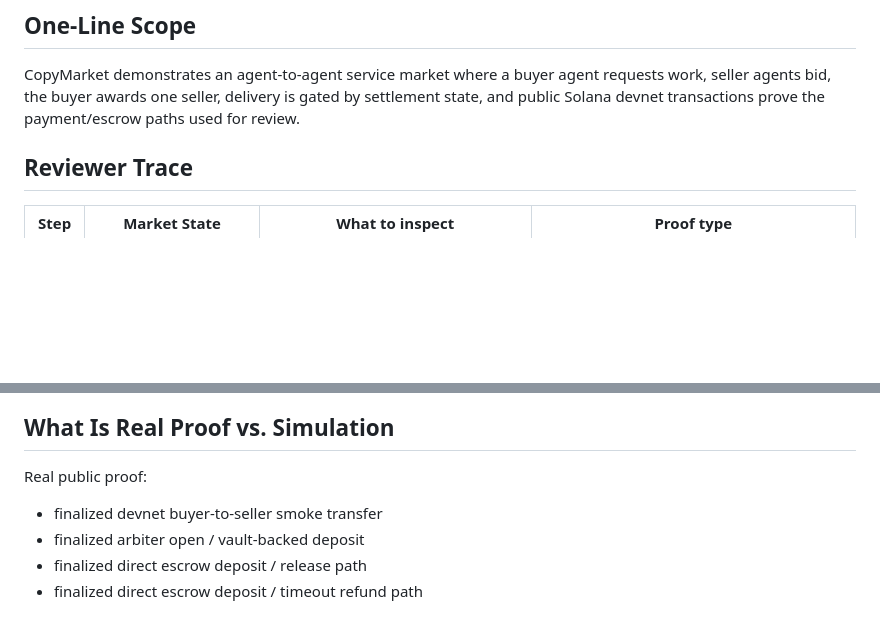
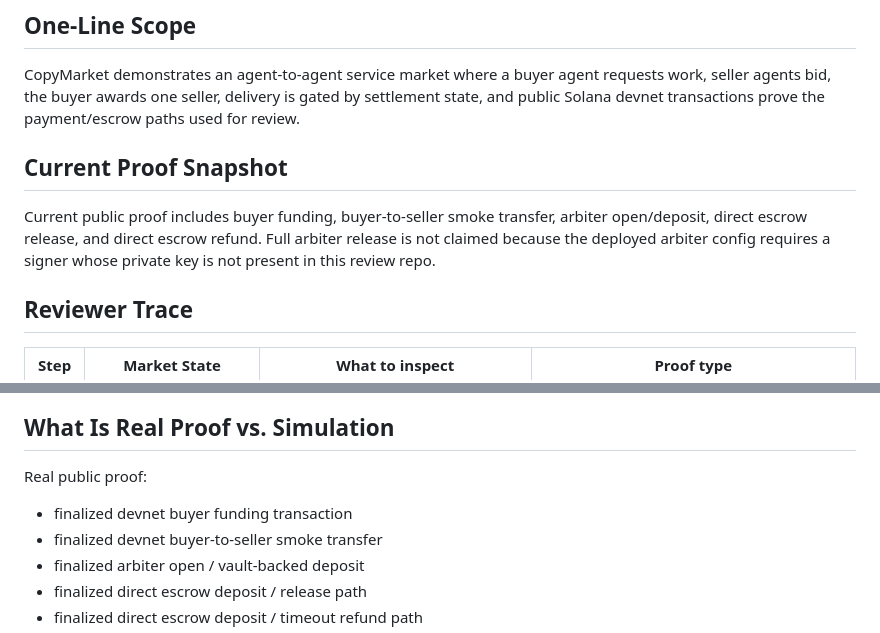
Before and after one commit to leafwithered/copymarket-agent-economy-review, a Markdown page: END_TO_END_REVIEW_TRACE.md, 2 parts joined by grey strips. Drawn GitHub-style; blank space fills up the shorter version.

Commit message:
Clarify final proof summary

```diff
--- a/END_TO_END_REVIEW_TRACE.md
+++ b/END_TO_END_REVIEW_TRACE.md
@@ -9,6 +9,13 @@ scope is easy to verify without guessing.
 CopyMarket demonstrates an agent-to-agent service market where a buyer agent requests work,
 seller agents bid, the buyer awards one seller, delivery is gated by settlement state,
 and public Solana devnet transactions prove the payment/escrow paths used for review.
+
+## Current Proof Snapshot
+
+Current public proof includes buyer funding, buyer-to-seller smoke transfer, arbiter
+open/deposit, direct escrow release, and direct escrow refund. Full arbiter release is not
+claimed because the deployed arbiter config requires a signer whose private key is not present
+in this review repo.
 
 ## Reviewer Trace
 
@@ -76,6 +83,7 @@ https://explorer.solana.com/tx/3RieKuRAsTHfHAxwLCSHipwVMp1E5XhVLJEqaqHrnMXbRVSyQ
 
 Real public proof:
 
+- finalized devnet buyer funding transaction
 - finalized devnet buyer-to-seller smoke transfer
 - finalized arbiter open / vault-backed deposit
 - finalized direct escrow deposit / release path
```
Also changed, not shown: FULL_ARBITER_ESCROW_PROOF.md (+4 -3 lines), SUPERTEAM_FINAL_SUBMISSION_TEXT.md (+2 -0 lines).
